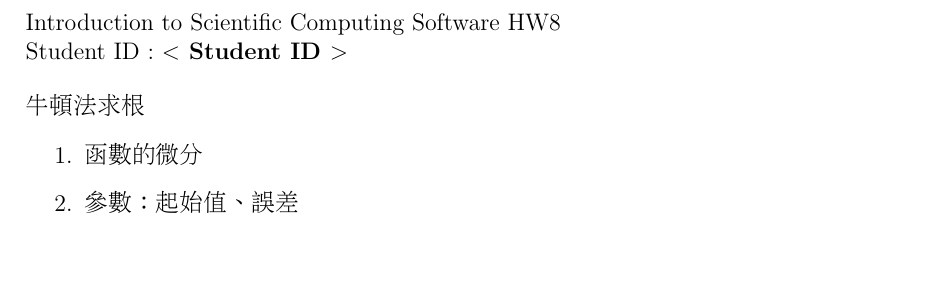
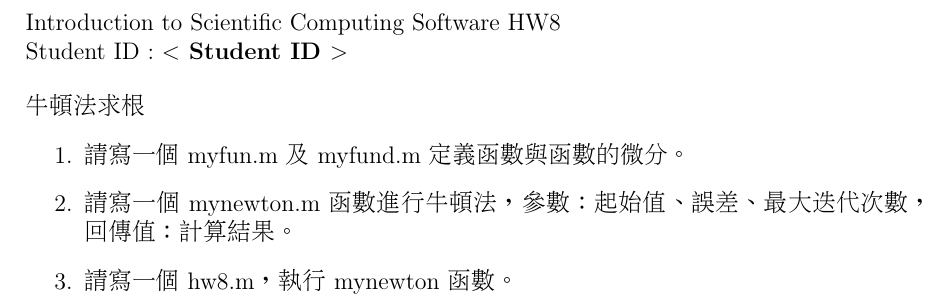
Before and after one commit to andylee830914/iscs, a LaTeX problem sheet (latex/hw8/hw8_0.tex): part of the page, cut so that both start at the same text, the shorter picture padded with empty space. Compiled offline with pdfLaTeX.

Commit message:
edit hw8

```diff
--- a/latex/hw8/hw8_0.tex
+++ b/latex/hw8/hw8_0.tex
@@ -38,8 +38,9 @@
 
 牛頓法求根
 \begin{enumerate}
-\item 函數的微分
-\item 參數：起始值、誤差
+\item 請寫一個 myfun.m 及 myfund.m 定義函數與函數的微分。
+\item 請寫一個 mynewton.m 函數進行牛頓法，參數：起始值、誤差、最大迭代次數，回傳值：計算結果。
+\item 請寫一個 hw8.m，執行 mynewton 函數。
 
 \end{enumerate}
 \end{CJK}
```
